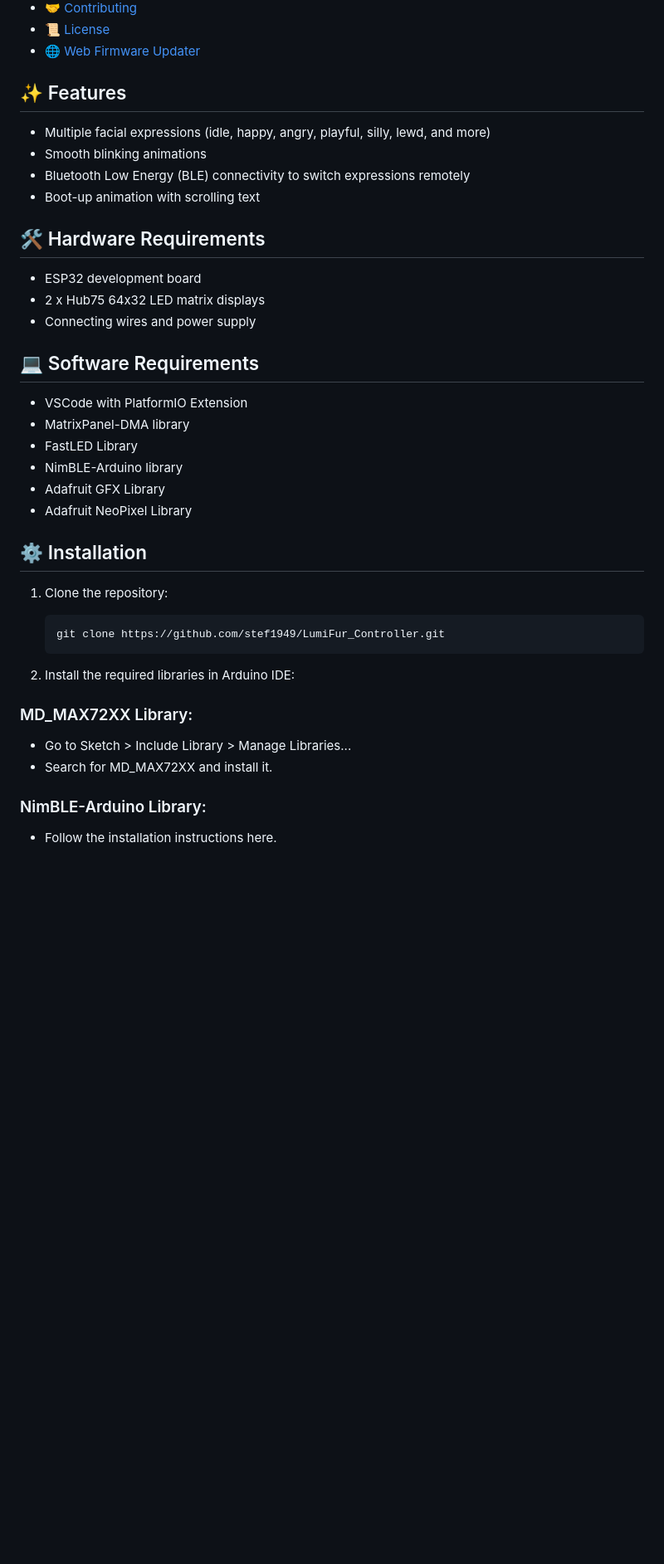
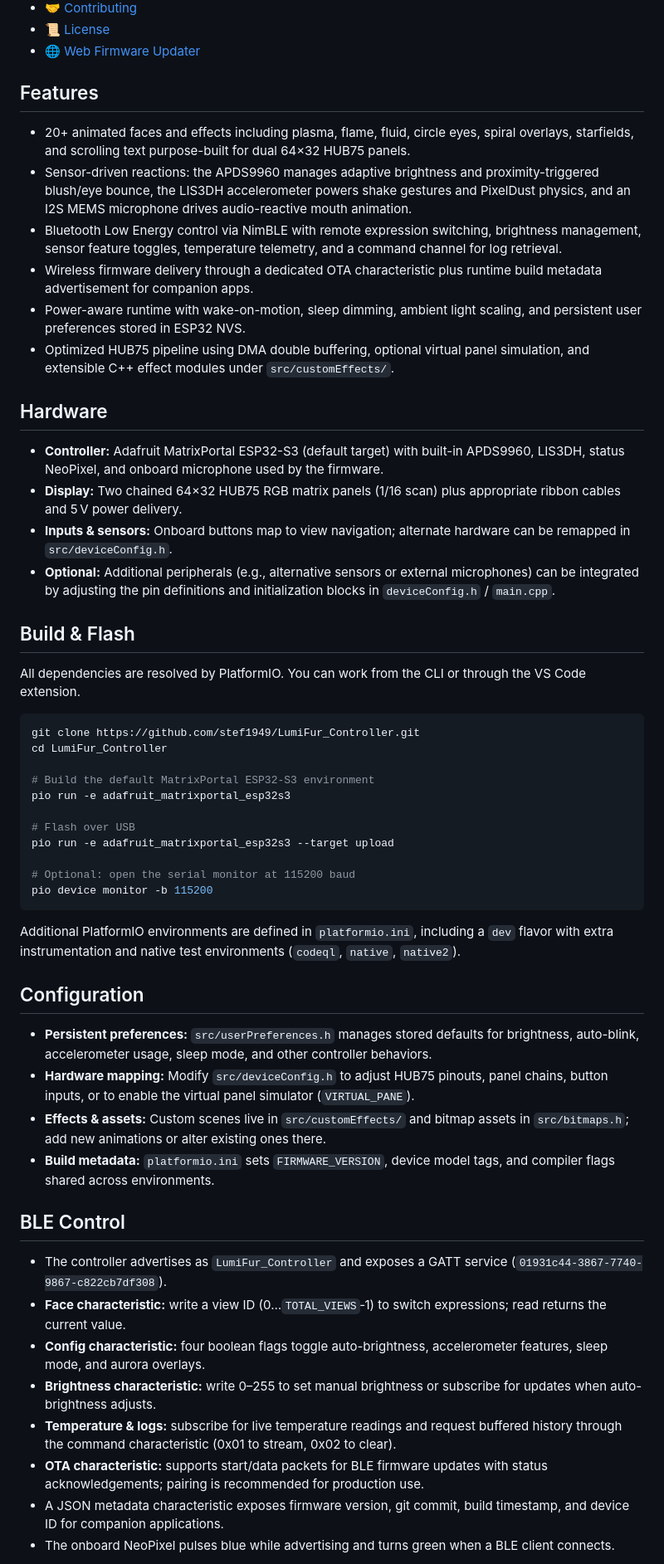
Before and after one commit to stef1949/LumiFur_Controller, a Markdown page: README.md, the part around one of its changes. Shown at 83% size. GitHub-like rendering; blank space fills up the shorter version.

Commit message:
Update README.md to reflect and enhance feature descriptions

````diff
--- a/README.md
+++ b/README.md
@@ -25,40 +25,52 @@ A real-time firmware for animating a HUB75 LED matrix Protogen mask with sensor-
 - 📜 [License](#license)
 - 🌐 [Web Firmware Updater](#web-firmware-updater)
 
-## ✨ Features
-- Multiple facial expressions (idle, happy, angry, playful, silly, lewd, and more)
-- Smooth blinking animations
-- Bluetooth Low Energy (BLE) connectivity to switch expressions remotely
-- Boot-up animation with scrolling text
+## Features
+- 20+ animated faces and effects including plasma, flame, fluid, circle eyes, spiral overlays, starfields, and scrolling text purpose-built for dual 64×32 HUB75 panels.
+- Sensor-driven reactions: the APDS9960 manages adaptive brightness and proximity-triggered blush/eye bounce, the LIS3DH accelerometer powers shake gestures and PixelDust physics, and an I2S MEMS microphone drives audio-reactive mouth animation.
+- Bluetooth Low Energy control via NimBLE with remote expression switching, brightness management, sensor feature toggles, temperature telemetry, and a command channel for log retrieval.
+- Wireless firmware delivery through a dedicated OTA characteristic plus runtime build metadata advertisement for companion apps.
+- Power-aware runtime with wake-on-motion, sleep dimming, ambient light scaling, and persistent user preferences stored in ESP32 NVS.
+- Optimized HUB75 pipeline using DMA double buffering, optional virtual panel simulation, and extensible C++ effect modules under `src/customEffects/`.
 
-## 🛠️ Hardware Requirements
-- ESP32 development board
-- 2 x Hub75 64x32 LED matrix displays
-- Connecting wires and power supply
+## Hardware
+- **Controller:** Adafruit MatrixPortal ESP32-S3 (default target) with built-in APDS9960, LIS3DH, status NeoPixel, and onboard microphone used by the firmware.
+- **Display:** Two chained 64×32 HUB75 RGB matrix panels (1/16 scan) plus appropriate ribbon cables and 5 V power delivery.
+- **Inputs & sensors:** Onboard buttons map to view navigation; alternate hardware can be remapped in `src/deviceConfig.h`.
+- **Optional:** Additional peripherals (e.g., alternative sensors or external microphones) can be integrated by adjusting the pin definitions and initialization blocks in `deviceConfig.h` / `main.cpp`.
 
-## 💻 Software Requirements
-- VSCode with PlatformIO Extension
-- MatrixPanel-DMA library
-- FastLED Library
-- NimBLE-Arduino library
-- Adafruit GFX Library
-- Adafruit NeoPixel Library
+## Build & Flash
+All dependencies are resolved by PlatformIO. You can work from the CLI or through the VS Code extension.
 
-## ⚙ Installation
+```sh
+git clone https://github.com/stef1949/LumiFur_Controller.git
+cd LumiFur_Controller
 
-1. Clone the repository:
-    ```sh
-    git clone https://github.com/stef1949/LumiFur_Controller.git
-    ```
+# Build the default MatrixPortal ESP32-S3 environment
+pio run -e adafruit_matrixportal_esp32s3
 
-2. Install the required libraries in Arduino IDE:
+# Flash over USB
+pio run -e adafruit_matrixportal_esp32s3 --target upload
 
-### MD_MAX72XX Library:
+# Optional: open the serial monitor at 115200 baud
+pio device monitor -b 115200
+```
 
-- Go to Sketch > Include Library > Manage Libraries...
-- Search for MD_MAX72XX and install it.
+Additional PlatformIO environments are defined in `platformio.ini`, including a `dev` flavor with extra instrumentation and native test environments (`codeql`, `native`, `native2`).
 
-### NimBLE-Arduino Library:
+## Configuration
+- **Persistent preferences:** `src/userPreferences.h` manages stored defaults for brightness, auto-blink, accelerometer usage, sleep mode, and other controller behaviors.
+- **Hardware mapping:** Modify `src/deviceConfig.h` to adjust HUB75 pinouts, panel chains, button inputs, or to enable the virtual panel simulator (`VIRTUAL_PANE`).
+- **Effects & assets:** Custom scenes live in `src/customEffects/` and bitmap assets in `src/bitmaps.h`; add new animations or alter existing ones there.
+- **Build metadata:** `platformio.ini` sets `FIRMWARE_VERSION`, device model tags, and compiler flags shared across environments.
 
-- Follow the installation instructions here.
+## BLE Control
+- The controller advertises as `LumiFur_Controller` and exposes a GATT service (`01931c44-3867-7740-9867-c822cb7df308`).
+- **Face characteristic:** write a view ID (0…`TOTAL_VIEWS`‑1) to switch expressions; read returns the current value.
+- **Config characteristic:** four boolean flags toggle auto-brightness, accelerometer features, sleep mode, and aurora overlays.
+- **Brightness characteristic:** write 0–255 to set manual brightness or subscribe for updates when auto-brightness adjusts.
+- **Temperature & logs:** subscribe for live temperature readings and request buffered history through the command characteristic (0x01 to stream, 0x02 to clear).
+- **OTA characteristic:** supports start/data packets for BLE firmware updates with status acknowledgements; pairing is recommended for production use.
+- A JSON metadata characteristic exposes firmware version, git commit, build timestamp, and device ID for companion applications.
+- The onboard NeoPixel pulses blue while advertising and turns green when a BLE client connects.
 
````
Also changed, not shown: other parts of README.md (+14 -63 lines).
